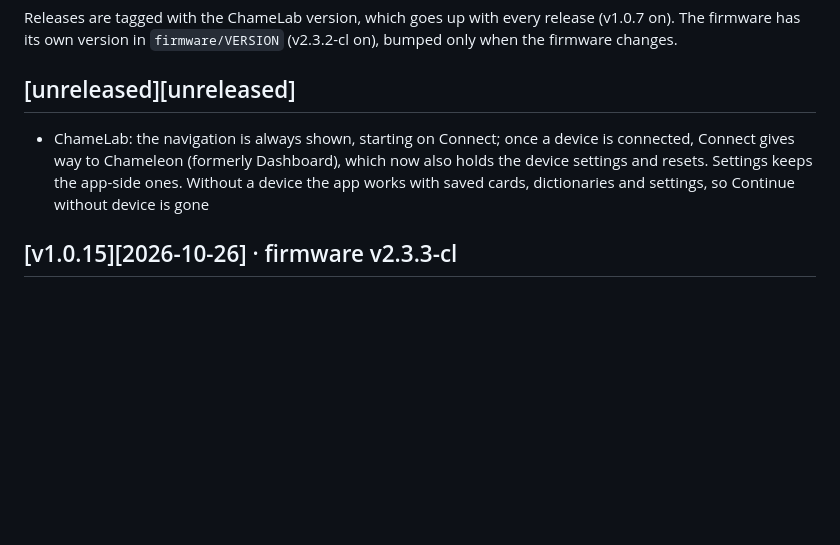
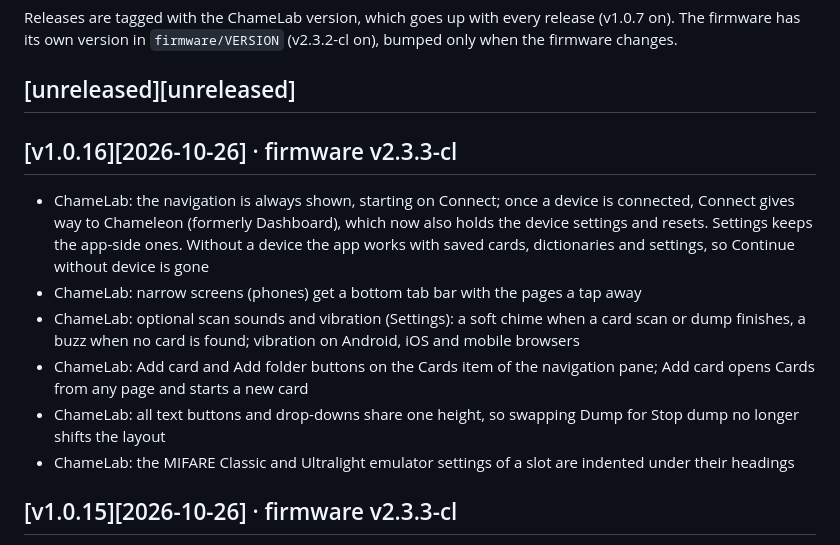
Before and after one commit to m0n5ter/ChameLab, a Markdown page: CHANGELOG.md, the part around the change. GitHub-like rendering; blank space fills up the shorter version.

Commit message:
Release v1.0.16

```diff
--- a/CHANGELOG.md
+++ b/CHANGELOG.md
@@ -6,7 +6,14 @@ Releases are tagged with the ChameLab version, which goes up with every release
 The firmware has its own version in `firmware/VERSION` (v2.3.2-cl on), bumped only when the firmware changes.
 
 ## [unreleased][unreleased]
+
+## [v1.0.16][2026-10-26] · firmware v2.3.3-cl
  - ChameLab: the navigation is always shown, starting on Connect; once a device is connected, Connect gives way to Chameleon (formerly Dashboard), which now also holds the device settings and resets. Settings keeps the app-side ones. Without a device the app works with saved cards, dictionaries and settings, so Continue without device is gone
+ - ChameLab: narrow screens (phones) get a bottom tab bar with the pages a tap away
+ - ChameLab: optional scan sounds and vibration (Settings): a soft chime when a card scan or dump finishes, a buzz when no card is found; vibration on Android, iOS and mobile browsers
+ - ChameLab: Add card and Add folder buttons on the Cards item of the navigation pane; Add card opens Cards from any page and starts a new card
+ - ChameLab: all text buttons and drop-downs share one height, so swapping Dump for Stop dump no longer shifts the layout
+ - ChameLab: the MIFARE Classic and Ultralight emulator settings of a slot are indented under their headings
 
 ## [v1.0.15][2026-10-26] · firmware v2.3.3-cl
  - ChameLab: a dragged card shows its tile at its real size on scaled screens (phones); v1.0.14 fixed only the frame around it
```
